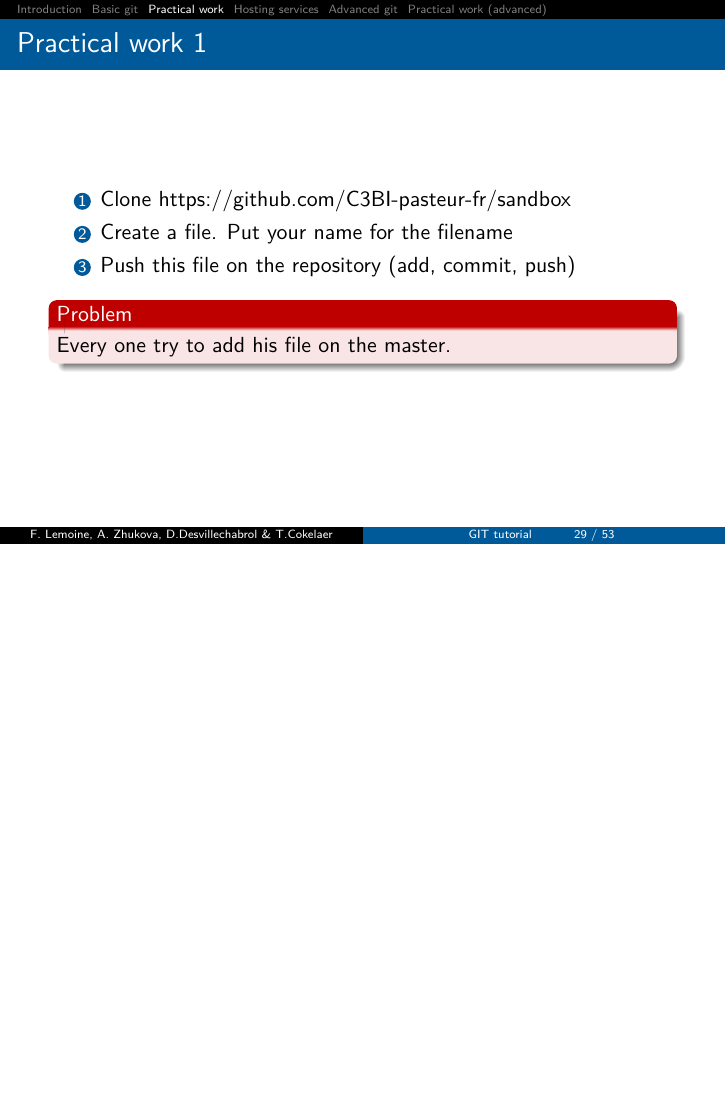
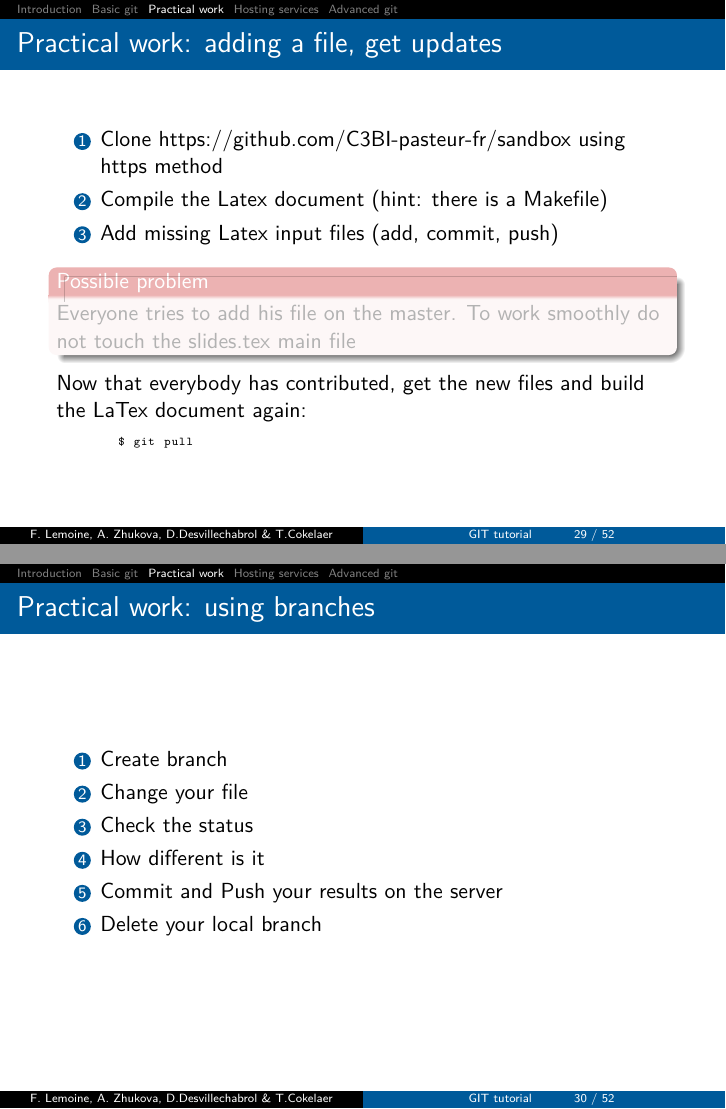
Before and after one commit to C3BI-pasteur-fr/tutorials, LaTeX slides (git/slides.tex, which reads git/practical_work.tex): page 68 of 103 before the commit and pages 69 and 70 of 103 after it, the two joined at a grey line, the shorter picture padded with empty space. Compiled offline with pdfLaTeX.

Commit message:
add sandbox + cleanup for the tuto

```diff
--- a/git/practical_work.tex
+++ b/git/practical_work.tex
@@ -15,3 +15,4 @@
     \end{enumerate}
 \end{frame}
 
+\begin{frame}[fragile]{Practical work: adding a file, get updates}
@@ -19,9 +19,35 @@
     \begin{enumerate}
-        \item Clone https://github.com/C3BI-pasteur-fr/sandbox
-        \item Create a file. Put your name for the filename
-        \item Push this file on the repository (add, commit, push)
+        \item Clone https://github.com/C3BI-pasteur-fr/sandbox using https method
+        \item Compile the Latex document (hint: there is a Makefile)
+        \item Add missing Latex input files (add, commit, push)
     \end{enumerate}
-    \begin{alertblock}<2>{Problem}
-        Every one try to add his file on the master.
+\pause
+    \begin{alertblock}<2>{Possible problem}
+        Everyone tries to add his file on the master. To work smoothly do not
+touch the slides.tex main file
     \end{alertblock}
+
+\pause
+Now that everybody has contributed, get the new files and build the LaTex
+document again:
+    \begin{lstlisting}
+        $ git pull
+    \end{lstlisting}
 \end{frame}
+
+
+\begin{frame}[fragile]{Practical work: using branches}
+    \begin{enumerate}
+        \item Create branch
+        \item Change your file
+        \item Check the status
+        \item How different is it
+        \item Commit and Push your results on the server
+        \item Delete your local branch
+    \end{enumerate}
+
+\end{frame}
+
+
+
+%% See materials to reproduce the sandbox in ./sandbox directory
```
Also changed, not shown: git/basic_git.tex (+2 -0 lines), git/sanbox/slides.tex (added, +42 -0 lines), git/slides.tex (+0 -3 lines), git/sanbox/Makefile (added), git/practical_work.tex (5 more changed lines).
